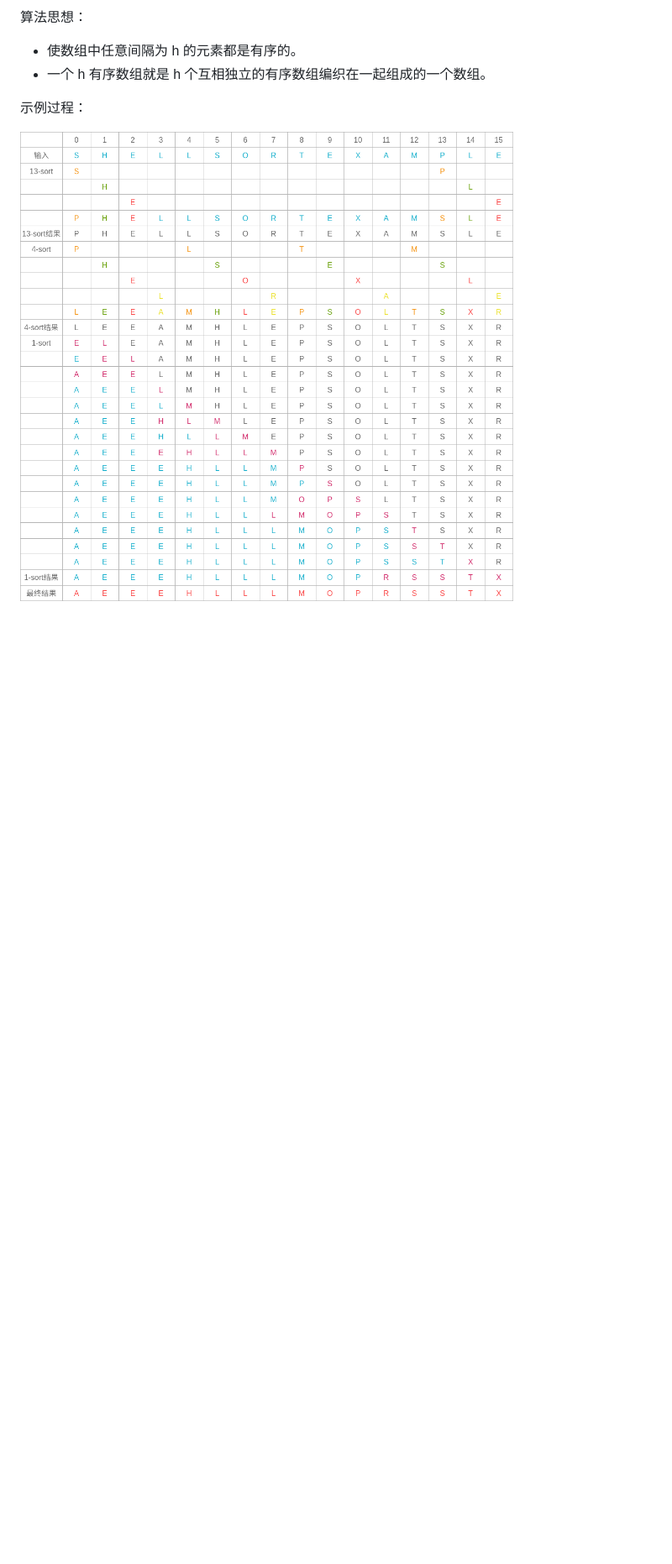
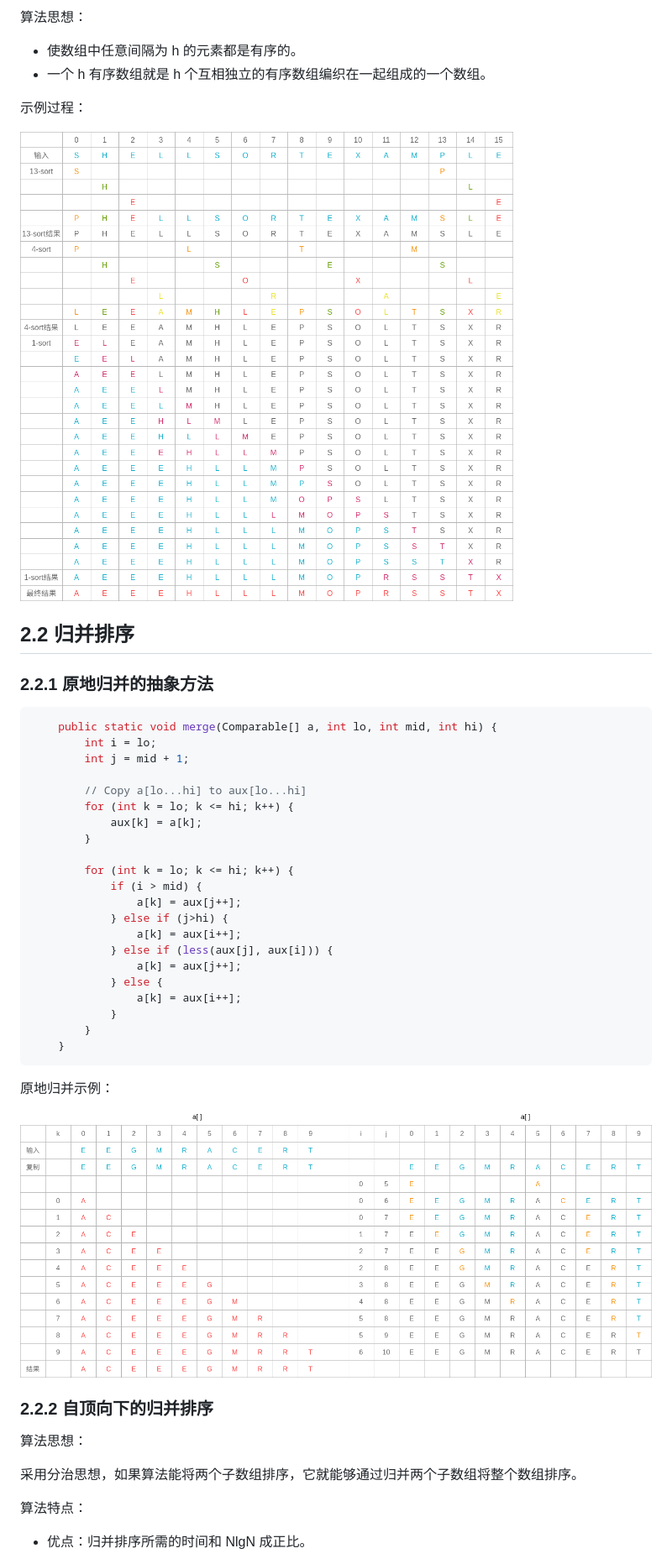
Before and after one commit to szhxiao/self-code-lab, a Markdown page: Algorithms/doc/02_排序.md, the part around the change printed below. Shown: that part at 84% size. Drawn GitHub-style; pictures changed too: Algorithms/resources/images/原地归并示例.png (added); blank space fills up the shorter version.

````diff
--- a/Algorithms/doc/02_排序.md
+++ b/Algorithms/doc/02_排序.md
@@ -79,3 +79,46 @@
 示例过程：
 
 ![希尔排序示例过程](../resources/images/希尔排序示例.png)
+
+## 2.2 归并排序
+
+### 2.2.1 原地归并的抽象方法
+
+```java
+    public static void merge(Comparable[] a, int lo, int mid, int hi) {
+        int i = lo;
+        int j = mid + 1;
+
+        // Copy a[lo...hi] to aux[lo...hi]
+        for (int k = lo; k <= hi; k++) {
+            aux[k] = a[k];
+        }
+
+        for (int k = lo; k <= hi; k++) {
+            if (i > mid) {
+                a[k] = aux[j++];
+            } else if (j>hi) {
+                a[k] = aux[i++];
+            } else if (less(aux[j], aux[i])) {
+                a[k] = aux[j++];
+            } else {
+                a[k] = aux[i++];
+            }
+        }
+    }
+```
+
+原地归并示例：
+
+![原地归并示例](../resources/images/原地归并示例.png)
+
+### 2.2.2 自顶向下的归并排序
+
+算法思想：
+
+采用分治思想，如果算法能将两个子数组排序，它就能够通过归并两个子数组将整个数组排序。
+
+算法特点：
+
+-   优点：归并排序所需的时间和 NlgN 成正比。
+
````
Also changed, not shown: other parts of Algorithms/doc/02_排序.md (+26 -0 lines), 3 other files.
